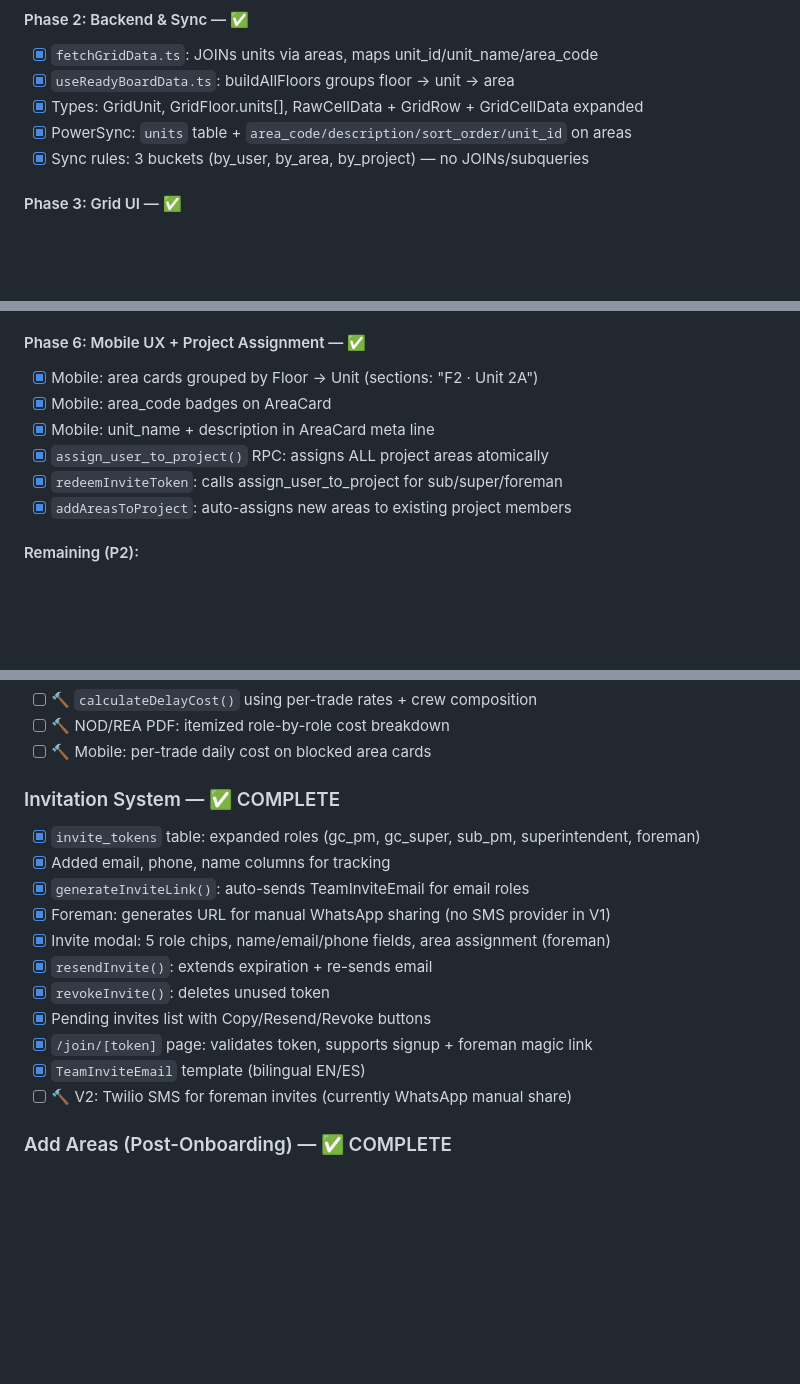
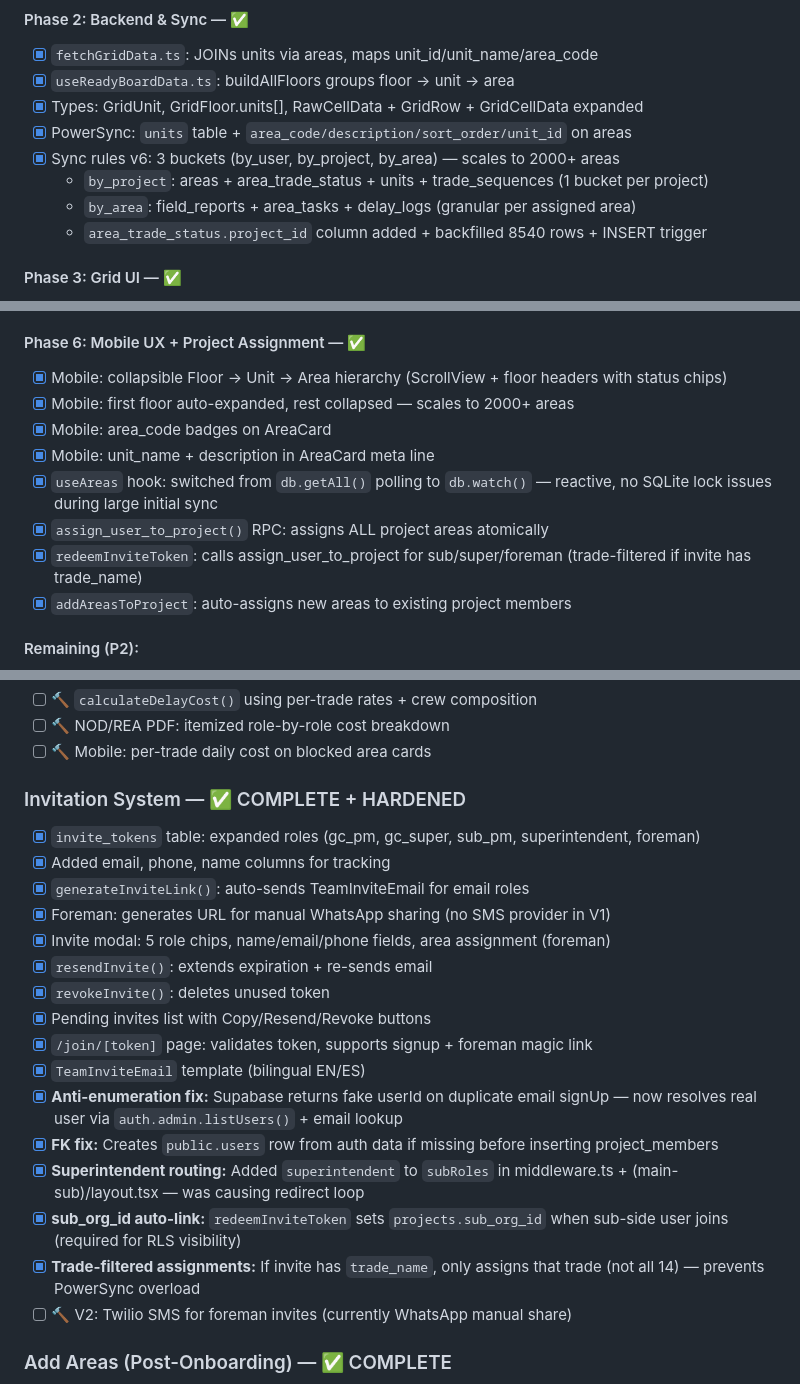
Before and after one commit to lalas0825/Readyboard, a Markdown page: TASKS.md, 3 parts joined by grey strips. GitHub-like rendering; blank space fills up the shorter version.

Commit message:
docs: update CLAUDE.md + TASKS.md — PowerSync v6 + invite hardening + mobile watch() + dev build
Co-Authored-By: Claude Sonnet 4.6 <noreply@anthropic.com>

```diff
--- a/TASKS.md
+++ b/TASKS.md
@@ -67,7 +67,10 @@
 - [x] `useReadyBoardData.ts`: buildAllFloors groups floor → unit → area
 - [x] Types: GridUnit, GridFloor.units[], RawCellData + GridRow + GridCellData expanded
 - [x] PowerSync: `units` table + `area_code/description/sort_order/unit_id` on areas
-- [x] Sync rules: 3 buckets (by_user, by_area, by_project) — no JOINs/subqueries
+- [x] Sync rules v6: 3 buckets (by_user, by_project, by_area) — scales to 2000+ areas
+  - `by_project`: areas + area_trade_status + units + trade_sequences (1 bucket per project)
+  - `by_area`: field_reports + area_tasks + delay_logs (granular per assigned area)
+  - `area_trade_status.project_id` column added + backfilled 8540 rows + INSERT trigger
 
 #### Phase 3: Grid UI — ✅
 - [x] 3-level collapsible hierarchy: FloorSection → UnitSection → GridRow
@@ -92,11 +95,13 @@
 - [x] `generateFloorAreas()` creates areas without unit_name (unit_id=NULL)
 
 #### Phase 6: Mobile UX + Project Assignment — ✅
-- [x] Mobile: area cards grouped by Floor → Unit (sections: "F2 · Unit 2A")
+- [x] Mobile: collapsible Floor → Unit → Area hierarchy (ScrollView + floor headers with status chips)
+- [x] Mobile: first floor auto-expanded, rest collapsed — scales to 2000+ areas
 - [x] Mobile: area_code badges on AreaCard
 - [x] Mobile: unit_name + description in AreaCard meta line
+- [x] `useAreas` hook: switched from `db.getAll()` polling to `db.watch()` — reactive, no SQLite lock issues during large initial sync
 - [x] `assign_user_to_project()` RPC: assigns ALL project areas atomically
-- [x] `redeemInviteToken`: calls assign_user_to_project for sub/super/foreman
+- [x] `redeemInviteToken`: calls assign_user_to_project for sub/super/foreman (trade-filtered if invite has trade_name)
 - [x] `addAreasToProject`: auto-assigns new areas to existing project members
 
 #### Remaining (P2):
@@ -231,7 +236,7 @@ Audit result: 9 were already wired, 3 were added.
 - [ ] 🔨 NOD/REA PDF: itemized role-by-role cost breakdown
 - [ ] 🔨 Mobile: per-trade daily cost on blocked area cards
 
-### Invitation System — ✅ COMPLETE
+### Invitation System — ✅ COMPLETE + HARDENED
 
 - [x] `invite_tokens` table: expanded roles (gc_pm, gc_super, sub_pm, superintendent, foreman)
 - [x] Added email, phone, name columns for tracking
@@ -243,6 +248,11 @@ Audit result: 9 were already wired, 3 were added.
 - [x] Pending invites list with Copy/Resend/Revoke buttons
 - [x] `/join/[token]` page: validates token, supports signup + foreman magic link
 - [x] `TeamInviteEmail` template (bilingual EN/ES)
+- [x] **Anti-enumeration fix:** Supabase returns fake userId on duplicate email signUp — now resolves real user via `auth.admin.listUsers()` + email lookup
+- [x] **FK fix:** Creates `public.users` row from auth data if missing before inserting project_members
+- [x] **Superintendent routing:** Added `superintendent` to `subRoles` in middleware.ts + (main-sub)/layout.tsx — was causing redirect loop
+- [x] **sub_org_id auto-link:** `redeemInviteToken` sets `projects.sub_org_id` when sub-side user joins (required for RLS visibility)
+- [x] **Trade-filtered assignments:** If invite has `trade_name`, only assigns that trade (not all 14) — prevents PowerSync overload
 - [ ] 🔨 V2: Twilio SMS for foreman invites (currently WhatsApp manual share)
 
 ### Add Areas (Post-Onboarding) — ✅ COMPLETE
```
Also changed, not shown: other parts of TASKS.md (+6 -5 lines), CLAUDE.md (+16 -21 lines).
